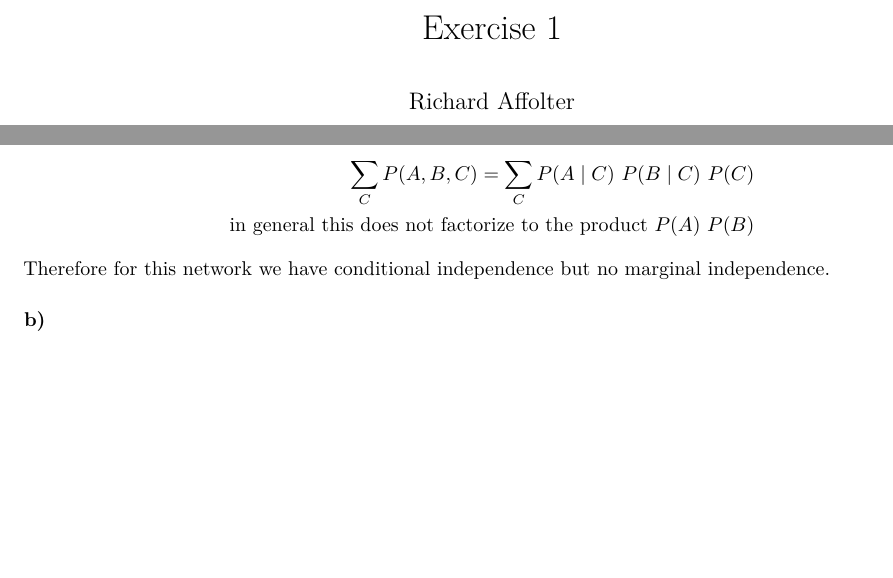
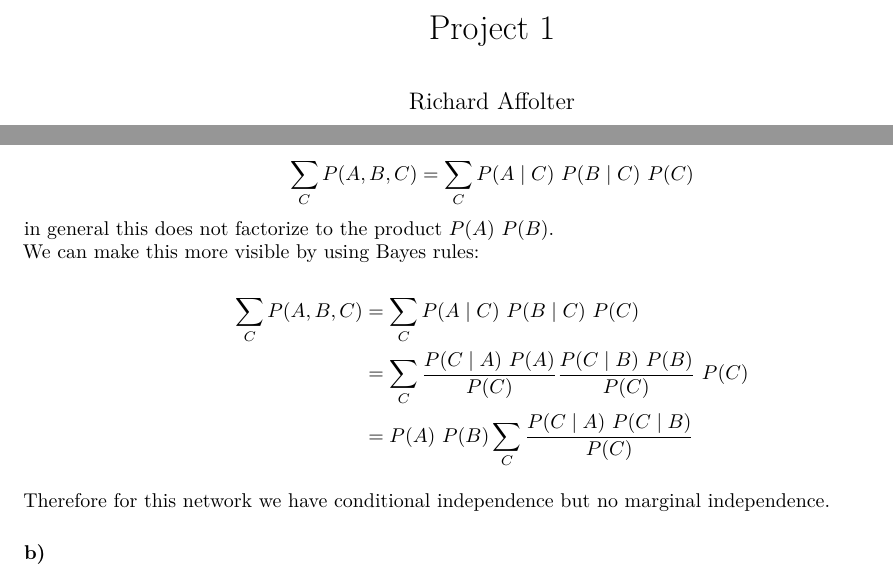
Before and after one commit to RichardAffolter/SMCB, an R Markdown document (Week1/project_1_Affolter.Rmd): two parts of page 1 of 4, joined at a grey line, cut at the place of the change, the shorter picture padded with empty space. Rendered offline with R 4.5, knitr and Pandoc, then LaTeX, with nearby package versions; some code elsewhere in the file could not run offline.

Commit message:
renamed and expanded Q1 a little

```diff
--- a/Week1/exercise 1.Rmd
+++ b/Week1/project_1_Affolter.Rmd
@@ -1,5 +1,5 @@
 ---
-title: "Exercise 1"
+title: "Project 1"
 author: "Richard Affolter"
 date: "25 02 2021"
 output: pdf_document
@@ -31,7 +31,16 @@ $$
 $$
 \begin{aligned}
 \sum\limits_C P(A,B,C) = \sum\limits_C P(A \mid C)\ P(B \mid C)\ P(C) \\
-\text{in general this does not factorize to the product } P(A)\ P(B)
+\end{aligned}
+$$
+in general this does not factorize to the product  $P(A)\ P(B)$.
+We can make this more visible by using Bayes rules:
+
+$$
+\begin{aligned}
+\sum\limits_C P(A,B,C) &= \sum\limits_C P(A \mid C)\ P(B \mid C)\ P(C) \\
+&= \sum\limits_C \frac{P(C \mid A)\ P(A)}{P(C)}\frac{P(C \mid B)\ P(B)}{P(C)}\ P(C)\\
+&= P(A)\ P(B) \sum\limits_C \frac{P(C \mid A)\ P(C \mid B)}{P(C)}
 \end{aligned}
 $$
 
```
Also changed, not shown: Week1/exercise-1.pdf (deleted), Week1/project_1_Affolter.pdf (added).
